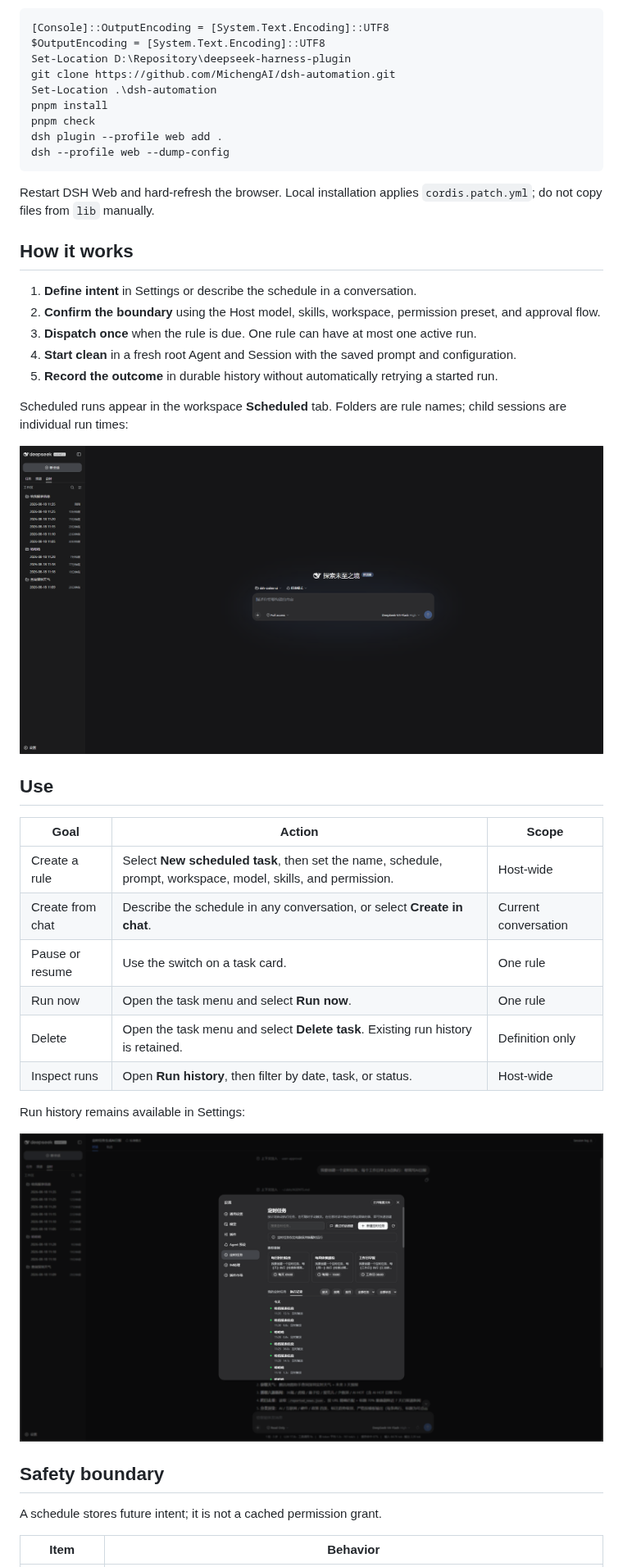
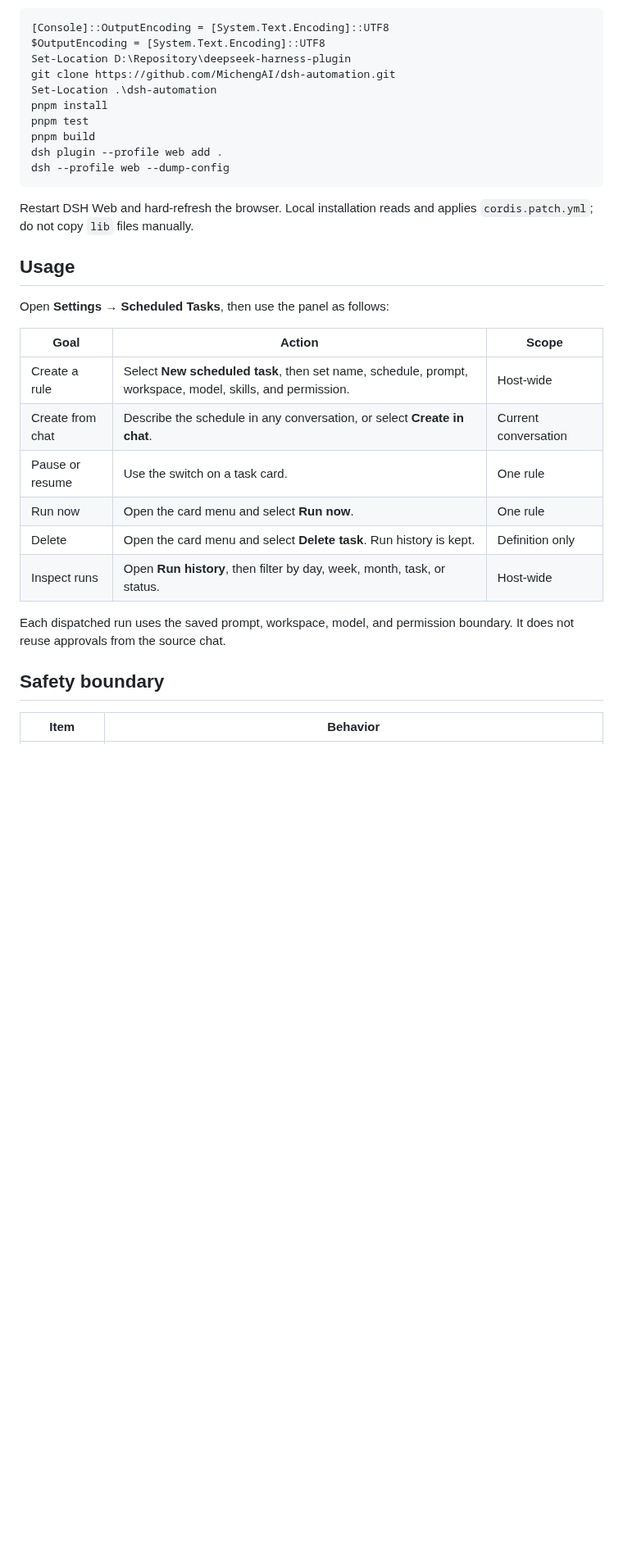
Before and after one commit to MichengAI/dsh-automation, a Markdown page: README.md, the part around one of its changes. Shown at 82% size. Drawn GitHub-style; folded sections open; blank space fills up the shorter version.

````diff
--- a/README.md
+++ b/README.md
@@ -77,45 +97,30 @@ Set-Location D:\Repository\deepseek-harness-plugin
 git clone https://github.com/MichengAI/dsh-automation.git
 Set-Location .\dsh-automation
 pnpm install
-pnpm check
+pnpm test
+pnpm build
 dsh plugin --profile web add .
 dsh --profile web --dump-config
 ```
 
-Restart DSH Web and hard-refresh the browser. Local installation applies `cordis.patch.yml`; do not copy files from `lib` manually.
+Restart DSH Web and hard-refresh the browser. Local installation reads and applies `cordis.patch.yml`; do not copy `lib` files manually.
 
-</details>
+## Usage
 
-## How it works
-
-1. **Define intent** in Settings or describe the schedule in a conversation.
-2. **Confirm the boundary** using the Host model, skills, workspace, permission preset, and approval flow.
-3. **Dispatch once** when the rule is due. One rule can have at most one active run.
-4. **Start clean** in a fresh root Agent and Session with the saved prompt and configuration.
-5. **Record the outcome** in durable history without automatically retrying a started run.
-
-Scheduled runs appear in the workspace **Scheduled** tab. Folders are rule names; child sessions are individual run times:
-
-![Scheduled sidebar](assets/screenshots/workspace-scheduled.png)
-
-## Use
+Open **Settings → Scheduled Tasks**, then use the panel as follows:
 
 | Goal | Action | Scope |
 | --- | --- | --- |
-| Create a rule | Select **New scheduled task**, then set the name, schedule, prompt, workspace, model, skills, and permission. | Host-wide |
+| Create a rule | Select **New scheduled task**, then set name, schedule, prompt, workspace, model, skills, and permission. | Host-wide |
 | Create from chat | Describe the schedule in any conversation, or select **Create in chat**. | Current conversation |
 | Pause or resume | Use the switch on a task card. | One rule |
-| Run now | Open the task menu and select **Run now**. | One rule |
-| Delete | Open the task menu and select **Delete task**. Existing run history is retained. | Definition only |
-| Inspect runs | Open **Run history**, then filter by date, task, or status. | Host-wide |
+| Run now | Open the card menu and select **Run now**. | One rule |
+| Delete | Open the card menu and select **Delete task**. Run history is kept. | Definition only |
+| Inspect runs | Open **Run history**, then filter by day, week, month, task, or status. | Host-wide |
 
-Run history remains available in Settings:
-
-![Filterable scheduled-task run history](assets/screenshots/settings-runs.png)
+Each dispatched run uses the saved prompt, workspace, model, and permission boundary. It does not reuse approvals from the source chat.
 
 ## Safety boundary
 
-A schedule stores future intent; it is not a cached permission grant.
-
 | Item | Behavior |
 | --- | --- |
````
Also changed, not shown: other parts of README.md (+86 -59 lines), README.zh-CN.md (+96 -84 lines), assets/branding/dsh-banner.png (added), 2 other files.
